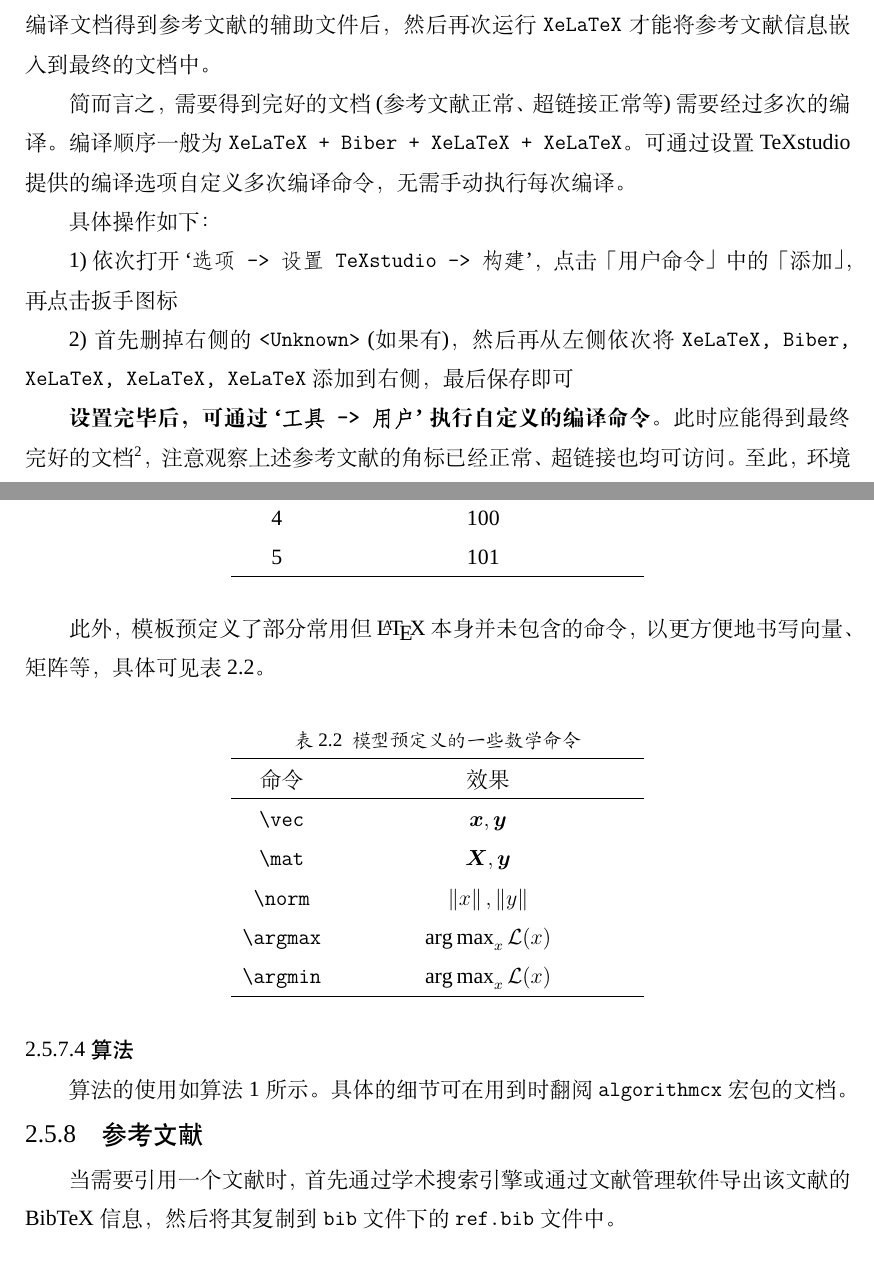
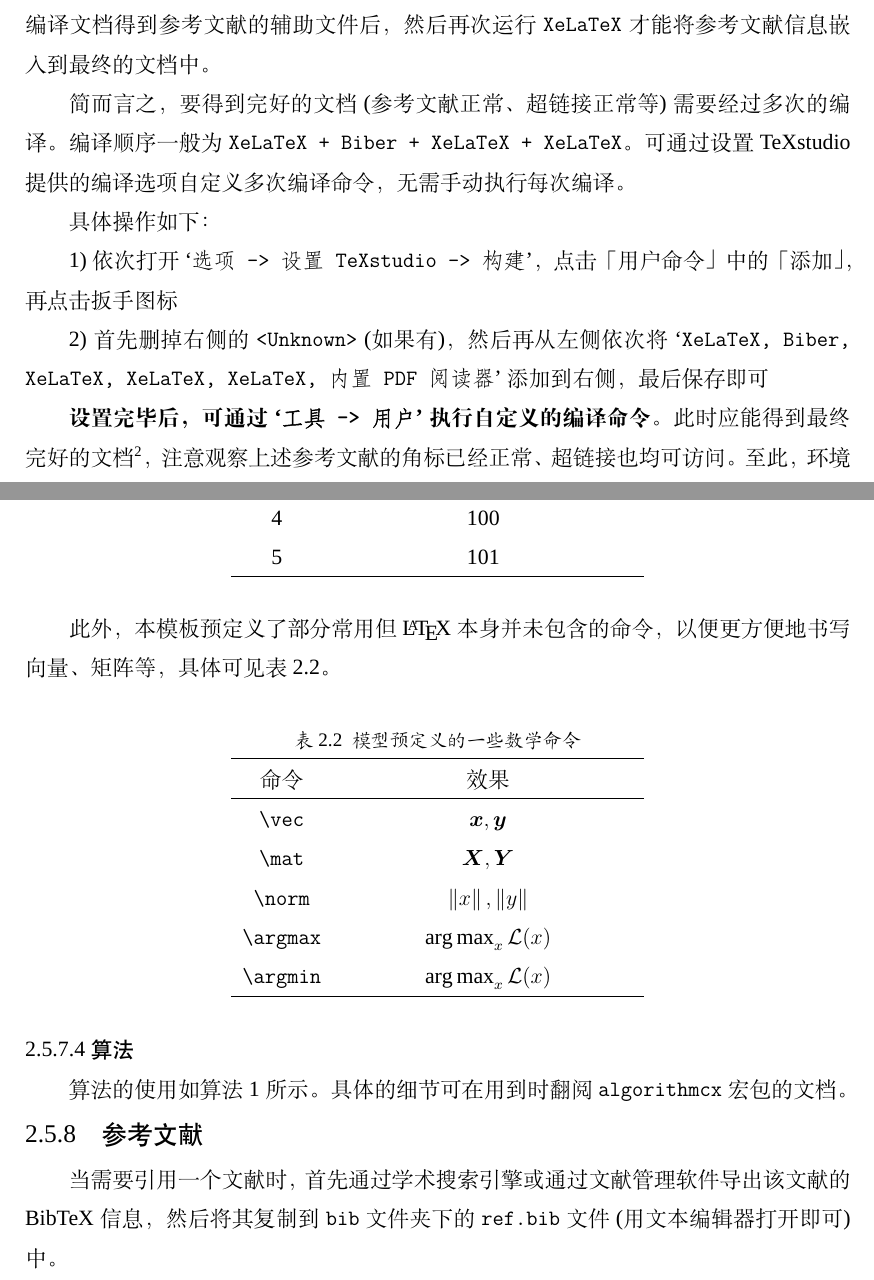
Before and after one commit to wen-zhi/zjnuthesis, a LaTeX thesis (thesis.tex, which reads body/chapter-2.tex): two parts of pages 9 and 12 of 21, joined at a grey line, cut so that both start at the same text. Compiled offline with XeLaTeX; a missing font is replaced by an installed copy or a similar font.

Commit message:
minor improvements

```diff
--- a/body/chapter-2.tex
+++ b/body/chapter-2.tex
@@ -33,15 +33,15 @@
 
 \section{完善编译命令}
 
-尽管上节中已经通过编译得到了最终的主文档，但可能存在超链接点击没反应 (比如点击目录中的项目无法进行跳转)、参考文献无法显示（比如这儿\cite{lecun2015deep}和这儿\cite{krizhevsky_imagenet_2012}）等问题。这是因为仅一次编译无法得到 \texttt{.tex} 文档的所有信息。以参考文献为例，首先要经 \texttt{Biber} 编译文档得到参考文献的辅助文件后，然后再次运行 \texttt{XeLaTeX} 才能将参考文献信息嵌入到最终的文档中。
+尽管上节中已经通过编译得到了最终的主文档，但可能存在超链接点击没反应 (比如点击目录中的项目无法进行跳转)、参考文献无法显示 (比如这儿\cite{lecun2015deep}和这儿\cite{krizhevsky_imagenet_2012}) 等问题。这是因为仅一次编译无法得到 \texttt{.tex} 文档的所有信息。以参考文献为例，首先要经 \texttt{Biber} 编译文档得到参考文献的辅助文件后，然后再次运行 \texttt{XeLaTeX} 才能将参考文献信息嵌入到最终的文档中。
 
-简而言之，需要得到完好的文档 (参考文献正常、超链接正常等) 需要经过多次的编译。编译顺序一般为 \texttt{XeLaTeX + Biber + XeLaTeX + XeLaTeX}。可通过设置 TeXstudio 提供的编译选项自定义多次编译命令，无需手动执行每次编译。
+简而言之，要得到完好的文档 (参考文献正常、超链接正常等) 需要经过多次的编译。编译顺序一般为 \texttt{XeLaTeX + Biber + XeLaTeX + XeLaTeX}。可通过设置 TeXstudio 提供的编译选项自定义多次编译命令，无需手动执行每次编译。
 
 具体操作如下：
 
 1) 依次打开 `\texttt{选项 -> 设置 TeXstudio -> 构建}'，点击「用户命令」中的「添加」，再点击扳手图标
 
-2) 首先删掉右侧的 \texttt{<Unknown>} (如果有)，然后再从左侧依次将 \texttt{XeLaTeX, Biber, XeLaTeX, XeLaTeX, XeLaTeX} 添加到右侧，最后保存即可
+2) 首先删掉右侧的 \texttt{<Unknown>} (如果有)，然后再从左侧依次将 `\texttt{XeLaTeX, Biber, XeLaTeX, XeLaTeX, XeLaTeX, 内置 PDF 阅读器}' 添加到右侧，最后保存即可
 
 \textbf{设置完毕后，可通过 `\texttt{工具 -> 用户}' 执行自定义的编译命令。}此时应能得到最终完好的文档\footnote{注意，不同于本文档，其超链接并没有使用彩色标记}，注意观察上述参考文献的角标已经正常、超链接也均可访问。至此，环境配置彻底完毕，黎明已经到来。
 
@@ -130,13 +130,12 @@
 \subsubsection{公式}
 
 将公式放入 \verb|equation| 环境内，即可被自动编号，同样也可以加标签，方便引用。既可以使用 \LaTeX 原生的 \verb|\ref| 进行引用，比如式~\ref{eq:example}。也可以使用 \verb|\eqref| 进行引用，比如式~\eqref{eq:example}。其差距在于，后者自动加上了一个括号。学校的规范里对选择何种样式没有要求，可依据自己的审美倾向选择喜欢的方式。
-
 \begin{equation}
 \label{eq:example}
 a^2 + b^2 = c^2
 \end{equation}
 
-此外，模板预定义了部分常用但 \LaTeX 本身并未包含的命令，以更方便地书写向量、矩阵等，具体可见表~\ref{table:math}。
+此外，本模板预定义了部分常用但 \LaTeX 本身并未包含的命令，以便更方便地书写向量、矩阵等，具体可见表~\ref{table:math}。
 
 \begin{table}[htb]
     \centering
@@ -146,7 +145,7 @@ a^2 + b^2 = c^2
         命令 & 效果 \\
         \hline
         \verb|\vec| & $\vec{x}, \vec{y}$ \\
-        \verb|\mat| & $\mat{X}, \mat{y}$ \\
+        \verb|\mat| & $\mat{X}, \mat{Y}$ \\
         \verb|\norm| & $\norm{x}, \norm{y}$ \\
         \verb|\argmax| & $\argmax_{x}\mathcal{L}(x)$ \\
         \verb|\argmin| & $\argmax_{x}\mathcal{L}(x)$ \\
@@ -175,7 +174,7 @@ a^2 + b^2 = c^2
 
 \subsection{参考文献}
 
-当需要引用一个文献时，首先通过学术搜索引擎或通过文献管理软件导出该文献的 BibTeX 信息，然后将其复制到 \texttt{bib} 文件下的 \texttt{ref.bib} 文件中。
+当需要引用一个文献时，首先通过学术搜索引擎或通过文献管理软件导出该文献的 BibTeX 信息，然后将其复制到 \texttt{bib} 文件夹下的 \texttt{ref.bib} 文件 (用文本编辑器打开即可) 中。
 
 \begin{figure}[H]
     \centering
```
Also changed, not shown: body/chapter-3.tex (+4 -4 lines), README.md, user-manual.pdf, body/chapter-2.tex (8 more changed lines).
